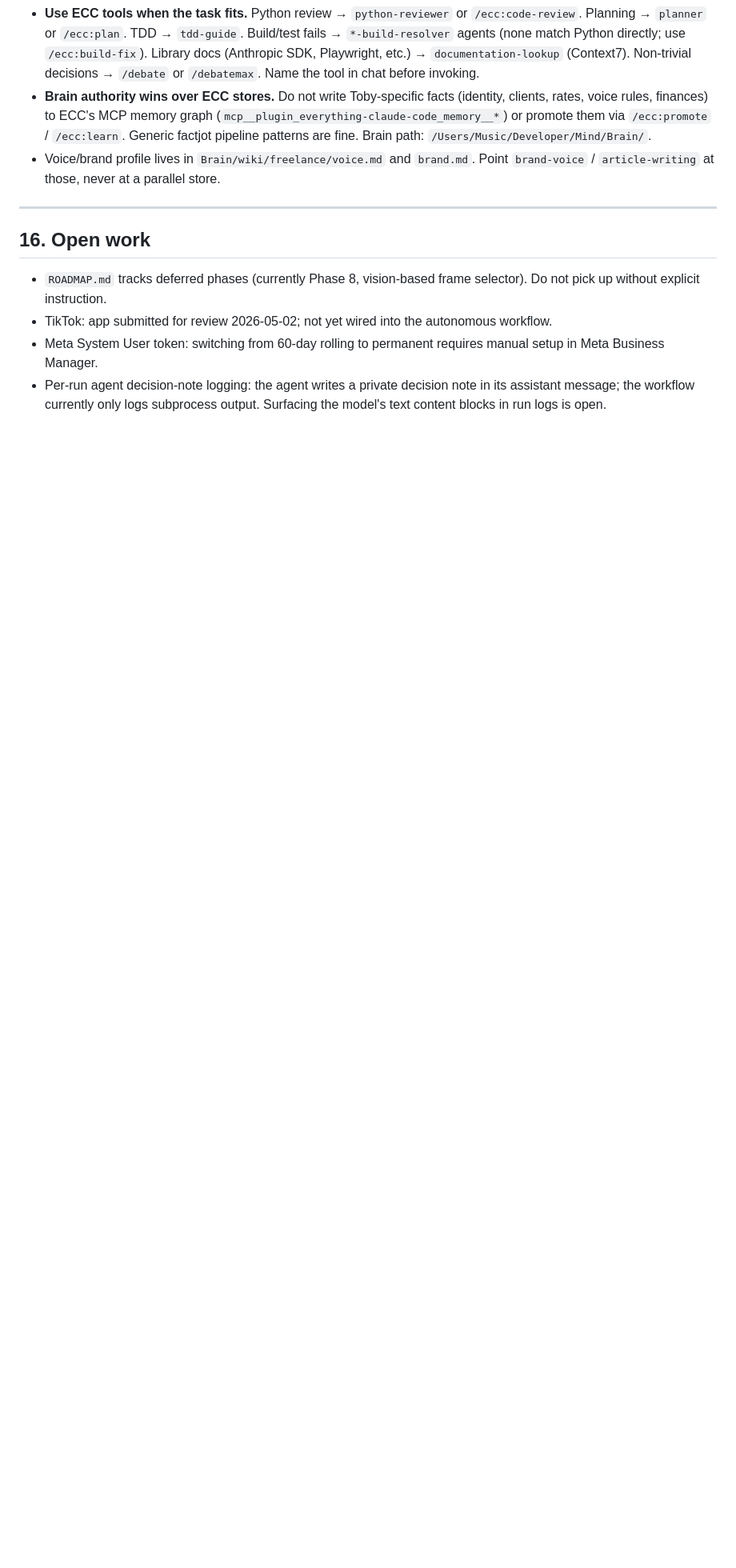
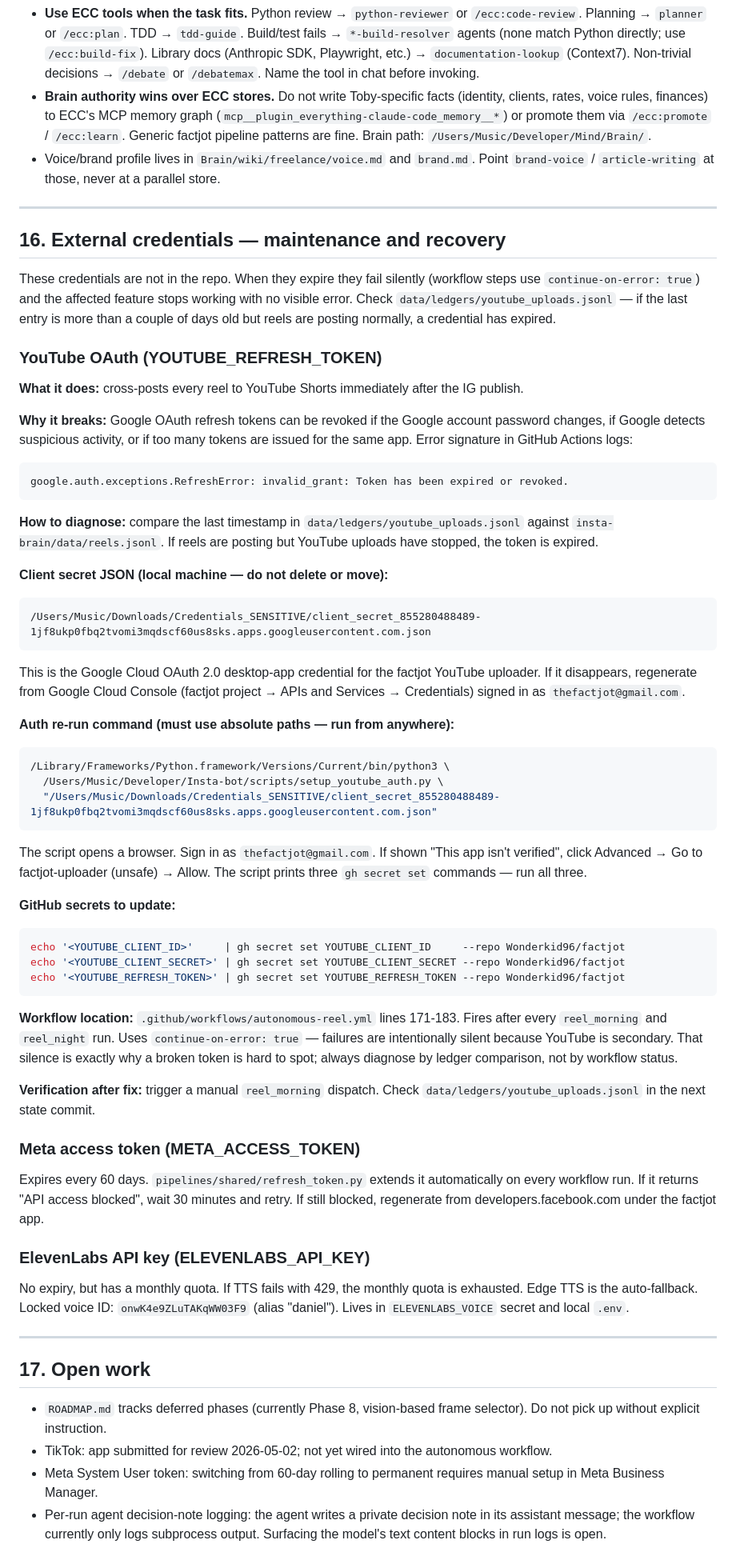
Before and after one commit to Wonderkid96/factjot, a Markdown page: CLAUDE.md, the part around the change. Shown at 80% size. Rendered like a GitHub page; blank space fills up the shorter version.

Commit message:
docs: document YouTube OAuth recovery + gotcha for silent token expiry

````diff
--- a/CLAUDE.md
+++ b/CLAUDE.md
@@ -269,7 +269,57 @@ The machine runs the `everything-claude-code` plugin. Standard rules apply:
 
 ---
 
-## 16. Open work
+## 16. External credentials — maintenance and recovery
+
+These credentials are not in the repo. When they expire they fail silently (workflow steps use `continue-on-error: true`) and the affected feature stops working with no visible error. Check `data/ledgers/youtube_uploads.jsonl` — if the last entry is more than a couple of days old but reels are posting normally, a credential has expired.
+
+### YouTube OAuth (YOUTUBE_REFRESH_TOKEN)
+
+**What it does:** cross-posts every reel to YouTube Shorts immediately after the IG publish.
+
+**Why it breaks:** Google OAuth refresh tokens can be revoked if the Google account password changes, if Google detects suspicious activity, or if too many tokens are issued for the same app. Error signature in GitHub Actions logs:
+```
+google.auth.exceptions.RefreshError: invalid_grant: Token has been expired or revoked.
+```
+
+**How to diagnose:** compare the last timestamp in `data/ledgers/youtube_uploads.jsonl` against `insta-brain/data/reels.jsonl`. If reels are posting but YouTube uploads have stopped, the token is expired.
+
+**Client secret JSON (local machine — do not delete or move):**
+```
+/Users/Music/Downloads/Credentials_SENSITIVE/client_secret_855280488489-1jf8ukp0fbq2tvomi3mqdscf60us8sks.apps.googleusercontent.com.json
+```
+This is the Google Cloud OAuth 2.0 desktop-app credential for the factjot YouTube uploader. If it disappears, regenerate from Google Cloud Console (factjot project → APIs and Services → Credentials) signed in as `thefactjot@gmail.com`.
+
+**Auth re-run command (must use absolute paths — run from anywhere):**
+```bash
+/Library/Frameworks/Python.framework/Versions/Current/bin/python3 \
+  /Users/Music/Developer/Insta-bot/scripts/setup_youtube_auth.py \
+  "/Users/Music/Downloads/Credentials_SENSITIVE/client_secret_855280488489-1jf8ukp0fbq2tvomi3mqdscf60us8sks.apps.googleusercontent.com.json"
+```
+The script opens a browser. Sign in as `thefactjot@gmail.com`. If shown "This app isn't verified", click Advanced → Go to factjot-uploader (unsafe) → Allow. The script prints three `gh secret set` commands — run all three.
+
+**GitHub secrets to update:**
+```bash
+echo '<YOUTUBE_CLIENT_ID>'     | gh secret set YOUTUBE_CLIENT_ID     --repo Wonderkid96/factjot
+echo '<YOUTUBE_CLIENT_SECRET>' | gh secret set YOUTUBE_CLIENT_SECRET --repo Wonderkid96/factjot
+echo '<YOUTUBE_REFRESH_TOKEN>' | gh secret set YOUTUBE_REFRESH_TOKEN --repo Wonderkid96/factjot
+```
+
+**Workflow location:** `.github/workflows/autonomous-reel.yml` lines 171-183. Fires after every `reel_morning` and `reel_night` run. Uses `continue-on-error: true` — failures are intentionally silent because YouTube is secondary. That silence is exactly why a broken token is hard to spot; always diagnose by ledger comparison, not by workflow status.
+
+**Verification after fix:** trigger a manual `reel_morning` dispatch. Check `data/ledgers/youtube_uploads.jsonl` in the next state commit.
+
+### Meta access token (META_ACCESS_TOKEN)
+
+Expires every 60 days. `pipelines/shared/refresh_token.py` extends it automatically on every workflow run. If it returns "API access blocked", wait 30 minutes and retry. If still blocked, regenerate from developers.facebook.com under the factjot app.
+
+### ElevenLabs API key (ELEVENLABS_API_KEY)
+
+No expiry, but has a monthly quota. If TTS fails with 429, the monthly quota is exhausted. Edge TTS is the auto-fallback. Locked voice ID: `onwK4e9ZLuTAKqWW03F9` (alias "daniel"). Lives in `ELEVENLABS_VOICE` secret and local `.env`.
+
+---
+
+## 17. Open work
 
 - `ROADMAP.md` tracks deferred phases (currently Phase 8, vision-based frame selector). Do not pick up without explicit instruction.
 - TikTok: app submitted for review 2026-05-02; not yet wired into the autonomous workflow.
````
Also changed, not shown: insta-brain/gotchas.md (+17 -0 lines).
